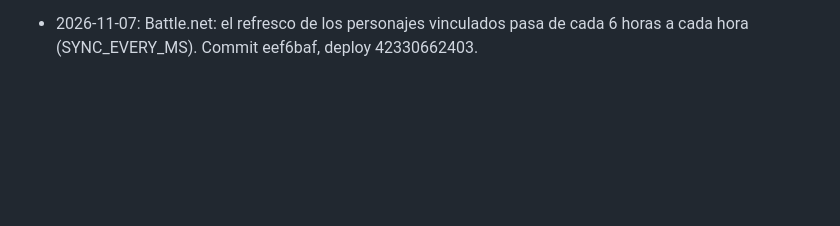
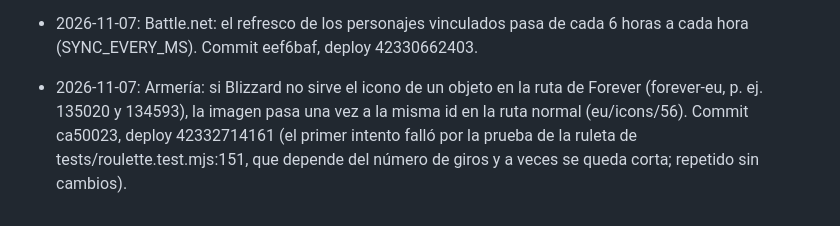
Before and after one commit to eltryt/darknessofthefallen, a Markdown page: PROJECT_STATUS.md, the part around the change. Drawn GitHub-style; blank space fills up the shorter version.

Commit message:
Record icon fallback [skip ci]
Co-Authored-By: Claude Opus 5.5 <noreply@anthropic.com>

```diff
--- a/PROJECT_STATUS.md
+++ b/PROJECT_STATUS.md
@@ -962,3 +962,4 @@ Publicado: `7628b5a`; backend `38652910420`, Pages `38652910475` y validación `
 - 2026-11-07: Armería: los objetos de Battle.net usan el icono propio de Forever (media del objeto en static-forever-eu, guardado como forever:<id de archivo>; máximo 30 consultas por refresco y se reutiliza el icono ya conocido del mismo objeto). Forever tiene objetos e iconos propios (p. ej. Escrito enano 279898), así que el catálogo de Classic queda solo de respaldo. Los personajes ya sincronizados lo reciben en su próximo refresco (cada 6 h). Commit d80b8fb, deploy 42329915593.
 - 2026-11-07: Armería: los iconos de Forever que faltan se buscan enseguida (como mucho cada 10 minutos) y no en el refresco de 6 h de cada personaje. Los objetos sin icono en Blizzard quedan como forever:0 y usan el catálogo de Classic. Commit 9c88c8a, deploy 42330307727.
 - 2026-11-07: Battle.net: el refresco de los personajes vinculados pasa de cada 6 horas a cada hora (SYNC_EVERY_MS). Commit eef6baf, deploy 42330662403.
+- 2026-11-07: Armería: si Blizzard no sirve el icono de un objeto en la ruta de Forever (forever-eu, p. ej. 135020 y 134593), la imagen pasa una vez a la misma id en la ruta normal (eu/icons/56). Commit ca50023, deploy 42332714161 (el primer intento falló por la prueba de la ruleta de tests/roulette.test.mjs:151, que depende del número de giros y a veces se queda corta; repetido sin cambios).
```
